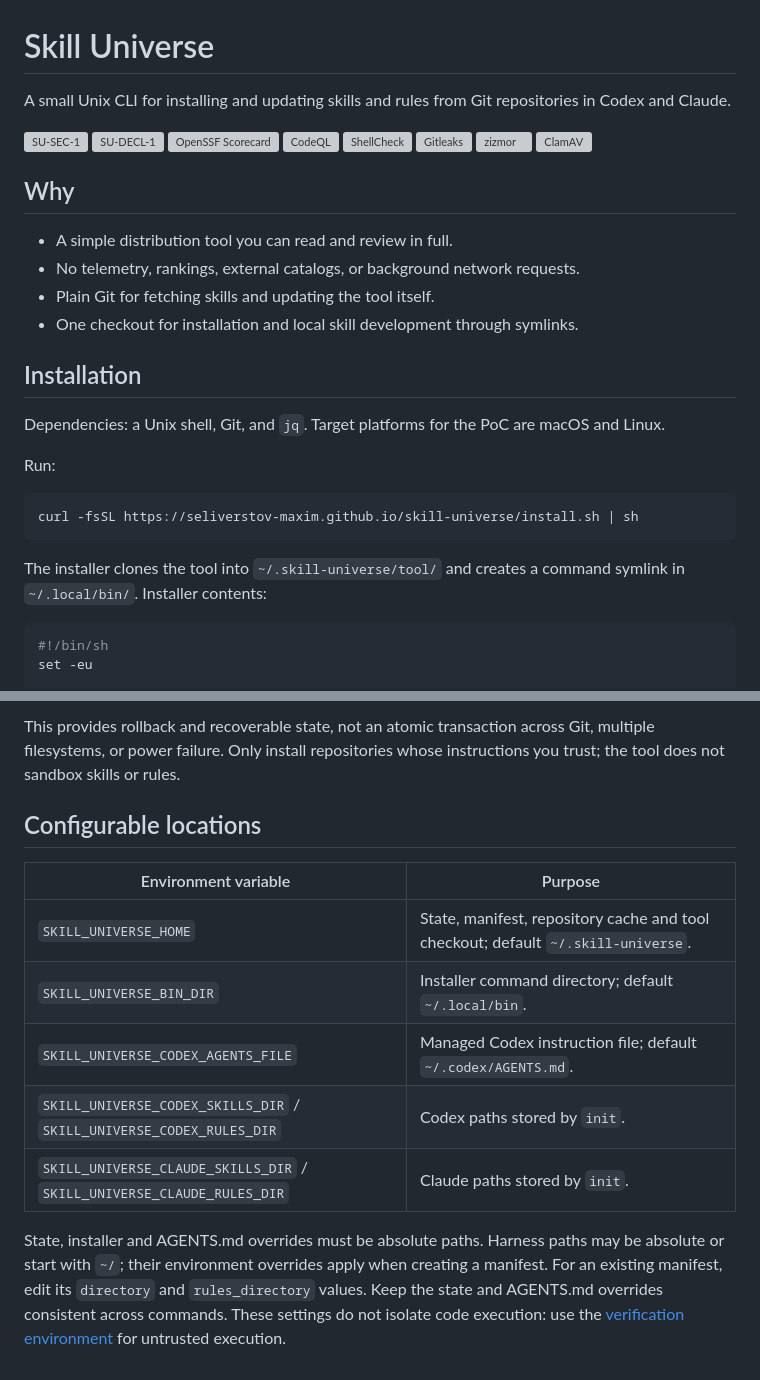
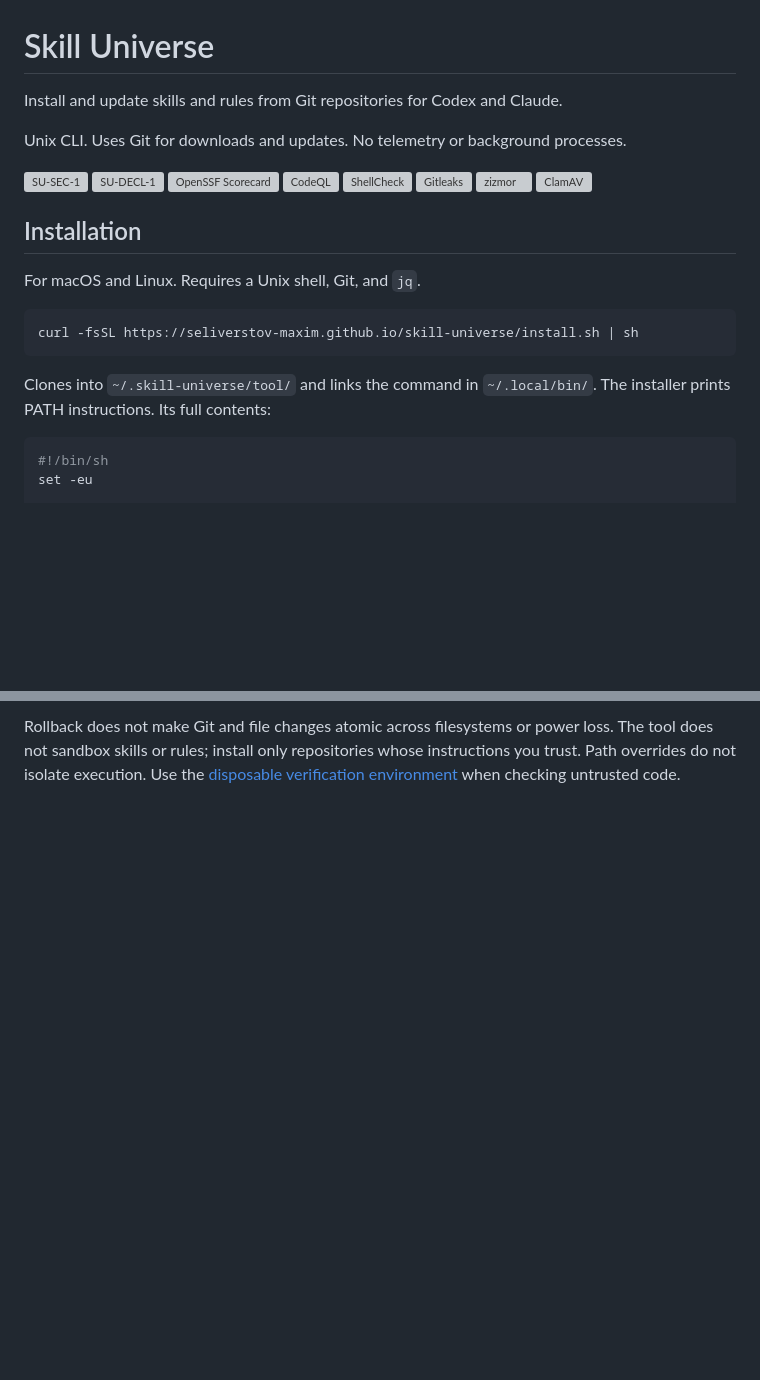
Before and after one commit to seliverstov-maxim/skill-universe, a Markdown page: README.md, 2 parts joined by grey strips. GitHub-like rendering; blank space fills up the shorter version; grey boxes are pictures that could not be loaded.

````diff
--- a/README.md
+++ b/README.md
@@ -1,6 +1,8 @@
 # Skill Universe
 
-A small Unix CLI for installing and updating skills and rules from Git repositories in Codex and Claude.
+Install and update skills and rules from Git repositories for Codex and Claude.
+
+Unix CLI. Uses Git for downloads and updates. No telemetry or background processes.
 
 [![SU-SEC-1](docs/security/security-badge.svg)](https://seliverstov-maxim.github.io/skill-universe/security/report.html?method=SU-SEC-1)
 [![SU-DECL-1](docs/security/declared-behavior-badge.svg)](https://seliverstov-maxim.github.io/skill-universe/security/report.html?method=SU-DECL-1)
@@ -11,24 +13,15 @@ A small Unix CLI for installing and updating skills and rules from Git repositor
 [![zizmor](https://github.com/seliverstov-maxim/skill-universe/actions/workflows/zizmor.yml/badge.svg)](https://github.com/seliverstov-maxim/skill-universe/actions/workflows/zizmor.yml)
 [![ClamAV](https://github.com/seliverstov-maxim/skill-universe/actions/workflows/clamav.yml/badge.svg)](https://github.com/seliverstov-maxim/skill-universe/actions/workflows/clamav.yml)
 
-## Why
-
-- A simple distribution tool you can read and review in full.
-- No telemetry, rankings, external catalogs, or background network requests.
-- Plain Git for fetching skills and updating the tool itself.
-- One checkout for installation and local skill development through symlinks.
-
 ## Installation
 
-Dependencies: a Unix shell, Git, and `jq`. Target platforms for the PoC are macOS and Linux.
-
-Run:
+For macOS and Linux. Requires a Unix shell, Git, and `jq`.
 
 ```sh
 curl -fsSL https://seliverstov-maxim.github.io/skill-universe/install.sh | sh
 ```
 
-The installer clones the tool into `~/.skill-universe/tool/` and creates a command symlink in `~/.local/bin/`. Installer contents:
+Clones into `~/.skill-universe/tool/` and links the command in `~/.local/bin/`. The installer prints PATH instructions. Its full contents:
 
 ```sh
 #!/bin/sh
@@ -145,14 +140,2 @@ After forced termination, power loss, a failed Git operation, or failed rollback
 
-This provides rollback and recoverable state, not an atomic transaction across Git, multiple filesystems, or power failure. Only install repositories whose instructions you trust; the tool does not sandbox skills or rules.
-
-## Configurable locations
-
-| Environment variable | Purpose |
-| --- | --- |
-| `SKILL_UNIVERSE_HOME` | State, manifest, repository cache and tool checkout; default `~/.skill-universe`. |
-| `SKILL_UNIVERSE_BIN_DIR` | Installer command directory; default `~/.local/bin`. |
-| `SKILL_UNIVERSE_CODEX_AGENTS_FILE` | Managed Codex instruction file; default `~/.codex/AGENTS.md`. |
-| `SKILL_UNIVERSE_CODEX_SKILLS_DIR` / `SKILL_UNIVERSE_CODEX_RULES_DIR` | Codex paths stored by `init`. |
-| `SKILL_UNIVERSE_CLAUDE_SKILLS_DIR` / `SKILL_UNIVERSE_CLAUDE_RULES_DIR` | Claude paths stored by `init`. |
-
-State, installer and AGENTS.md overrides must be absolute paths. Harness paths may be absolute or start with `~/`; their environment overrides apply when creating a manifest. For an existing manifest, edit its `directory` and `rules_directory` values. Keep the state and AGENTS.md overrides consistent across commands. These settings do not isolate code execution: use the [verification environment](verification/README.md) for untrusted execution.
+Rollback does not make Git and file changes atomic across filesystems or power loss. The tool does not sandbox skills or rules; install only repositories whose instructions you trust. Path overrides do not isolate execution. Use the [disposable verification environment](verification/README.md) when checking untrusted code.
````
Also changed, not shown: other parts of README.md (+43 -41 lines).
